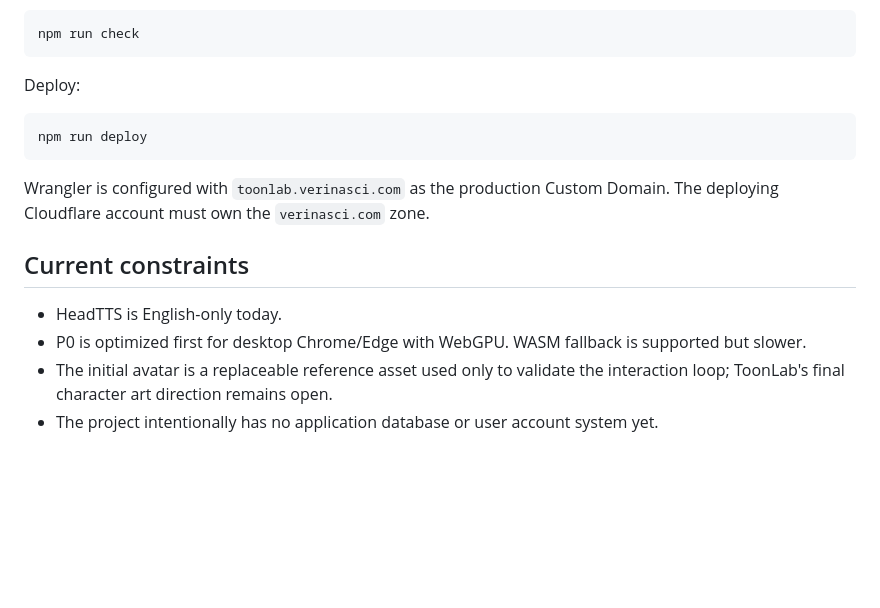
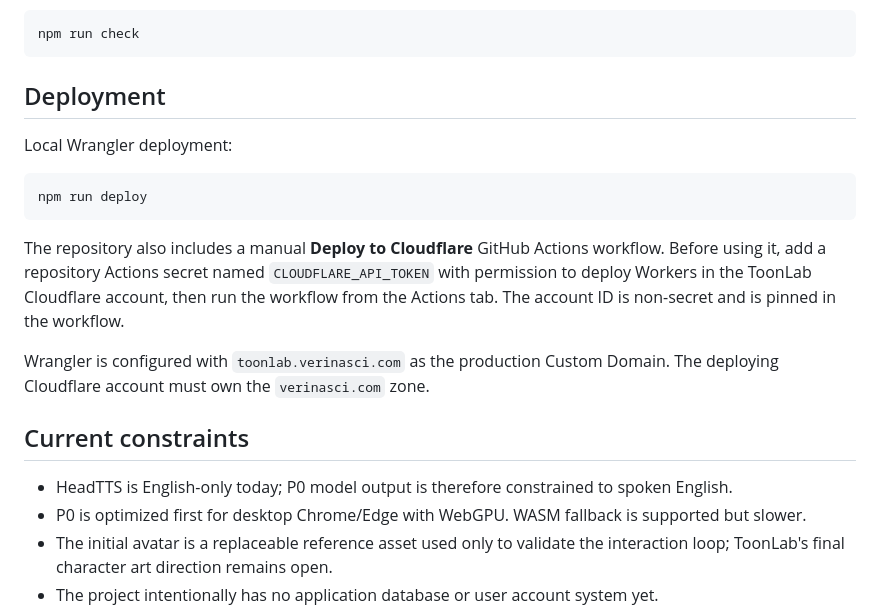
Before and after one commit to huangshirui/ToonLab, a Markdown page: README.md, the part around the change. GitHub-like rendering; blank space fills up the shorter version.

Commit message:
docs: document Cloudflare deploy workflow

````diff
--- a/README.md
+++ b/README.md
@@ -85,17 +85,21 @@ Build and Worker dry-run validation:
 npm run check
 ```
 
-Deploy:
+## Deployment
+
+Local Wrangler deployment:
 
 ```bash
 npm run deploy
 ```
 
+The repository also includes a manual **Deploy to Cloudflare** GitHub Actions workflow. Before using it, add a repository Actions secret named `CLOUDFLARE_API_TOKEN` with permission to deploy Workers in the ToonLab Cloudflare account, then run the workflow from the Actions tab. The account ID is non-secret and is pinned in the workflow.
+
 Wrangler is configured with `toonlab.verinasci.com` as the production Custom Domain. The deploying Cloudflare account must own the `verinasci.com` zone.
 
 ## Current constraints
 
-- HeadTTS is English-only today.
+- HeadTTS is English-only today; P0 model output is therefore constrained to spoken English.
 - P0 is optimized first for desktop Chrome/Edge with WebGPU. WASM fallback is supported but slower.
 - The initial avatar is a replaceable reference asset used only to validate the interaction loop; ToonLab's final character art direction remains open.
 - The project intentionally has no application database or user account system yet.
````
